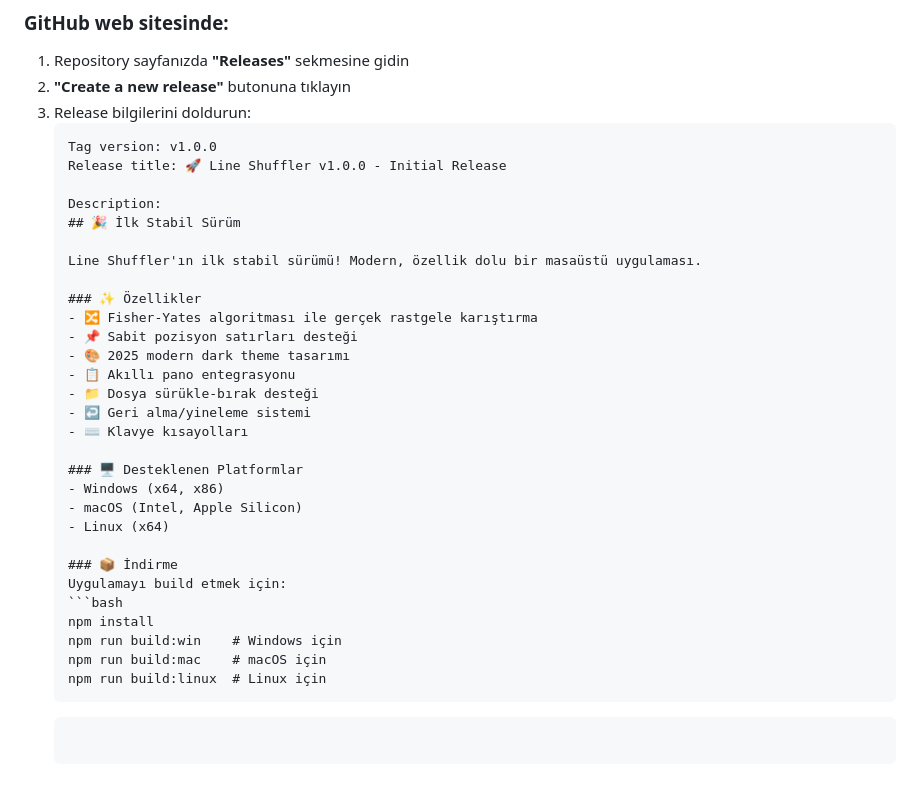
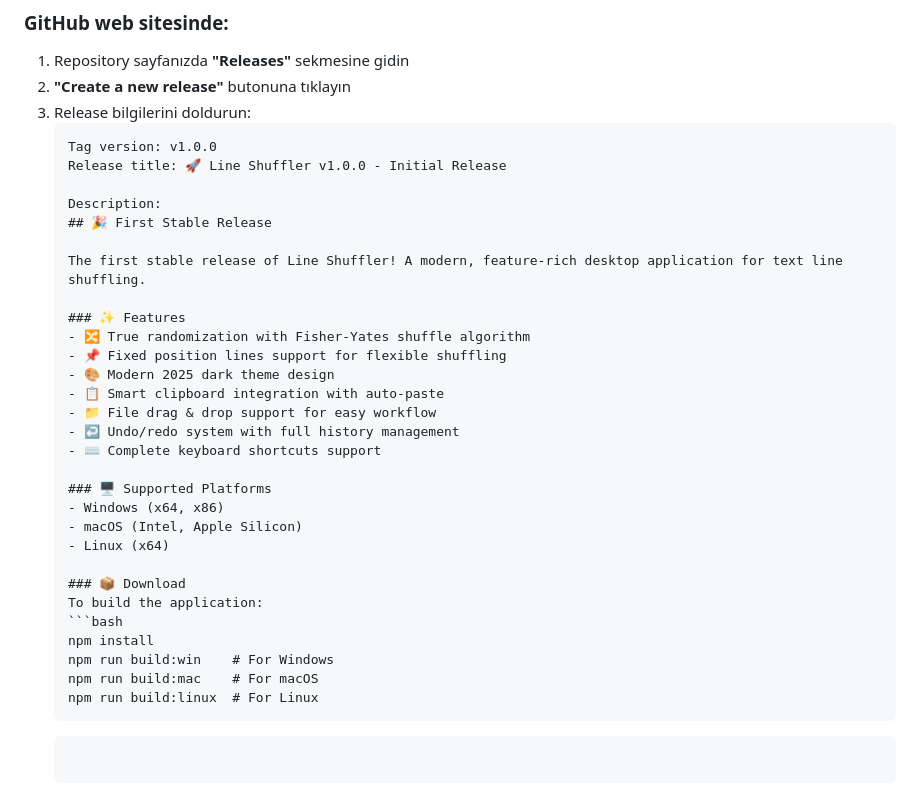
Before and after one commit to ibrahimsancar/line-shuffler, a Markdown page: GITHUB_YUKLEME_REHBERI.md, the part around the change. Rendered like a GitHub page.

Commit message:
✨ Add new feature

````diff
--- a/GITHUB_YUKLEME_REHBERI.md
+++ b/GITHUB_YUKLEME_REHBERI.md
@@ -108,31 +108,31 @@ git push -u origin main
    Release title: 🚀 Line Shuffler v1.0.0 - Initial Release
 
    Description:
-   ## 🎉 İlk Stabil Sürüm
+   ## 🎉 First Stable Release
 
-   Line Shuffler'ın ilk stabil sürümü! Modern, özellik dolu bir masaüstü uygulaması.
+   The first stable release of Line Shuffler! A modern, feature-rich desktop application for text line shuffling.
 
-   ### ✨ Özellikler
-   - 🔀 Fisher-Yates algoritması ile gerçek rastgele karıştırma
-   - 📌 Sabit pozisyon satırları desteği
-   - 🎨 2025 modern dark theme tasarımı
-   - 📋 Akıllı pano entegrasyonu
-   - 📁 Dosya sürükle-bırak desteği
-   - ↩️ Geri alma/yineleme sistemi
-   - ⌨️ Klavye kısayolları
+   ### ✨ Features
+   - 🔀 True randomization with Fisher-Yates shuffle algorithm
+   - 📌 Fixed position lines support for flexible shuffling
+   - 🎨 Modern 2025 dark theme design
+   - 📋 Smart clipboard integration with auto-paste
+   - 📁 File drag & drop support for easy workflow
+   - ↩️ Undo/redo system with full history management
+   - ⌨️ Complete keyboard shortcuts support
 
-   ### 🖥️ Desteklenen Platformlar
+   ### 🖥️ Supported Platforms
    - Windows (x64, x86)
    - macOS (Intel, Apple Silicon)
    - Linux (x64)
 
-   ### 📦 İndirme
-   Uygulamayı build etmek için:
+   ### 📦 Download
+   To build the application:
    ```bash
    npm install
-   npm run build:win    # Windows için
-   npm run build:mac    # macOS için
-   npm run build:linux  # Linux için
+   npm run build:win    # For Windows
+   npm run build:mac    # For macOS
+   npm run build:linux  # For Linux
    ```
    ```
 4. **"Publish release"** butonuna tıklayın
````
